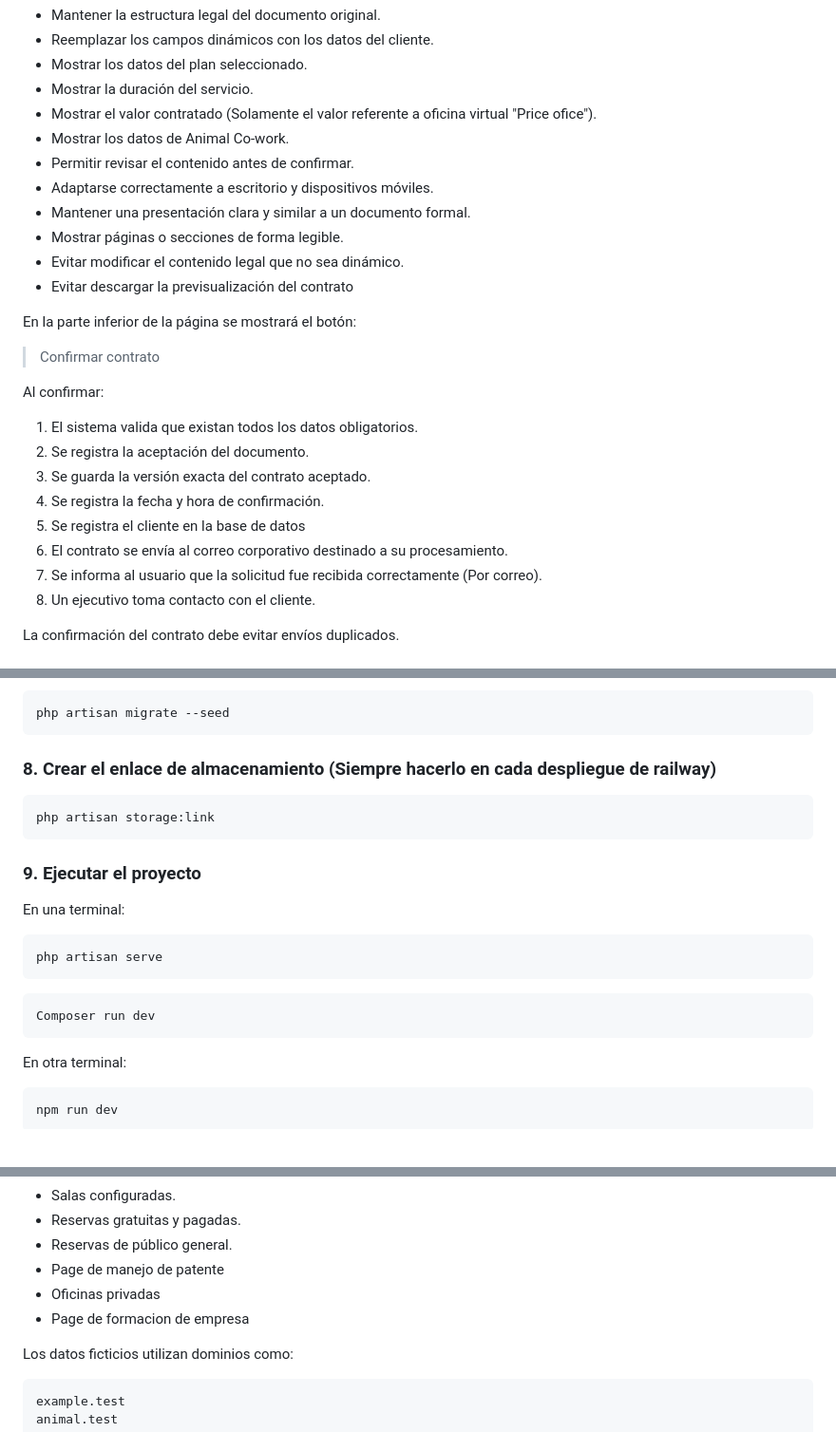
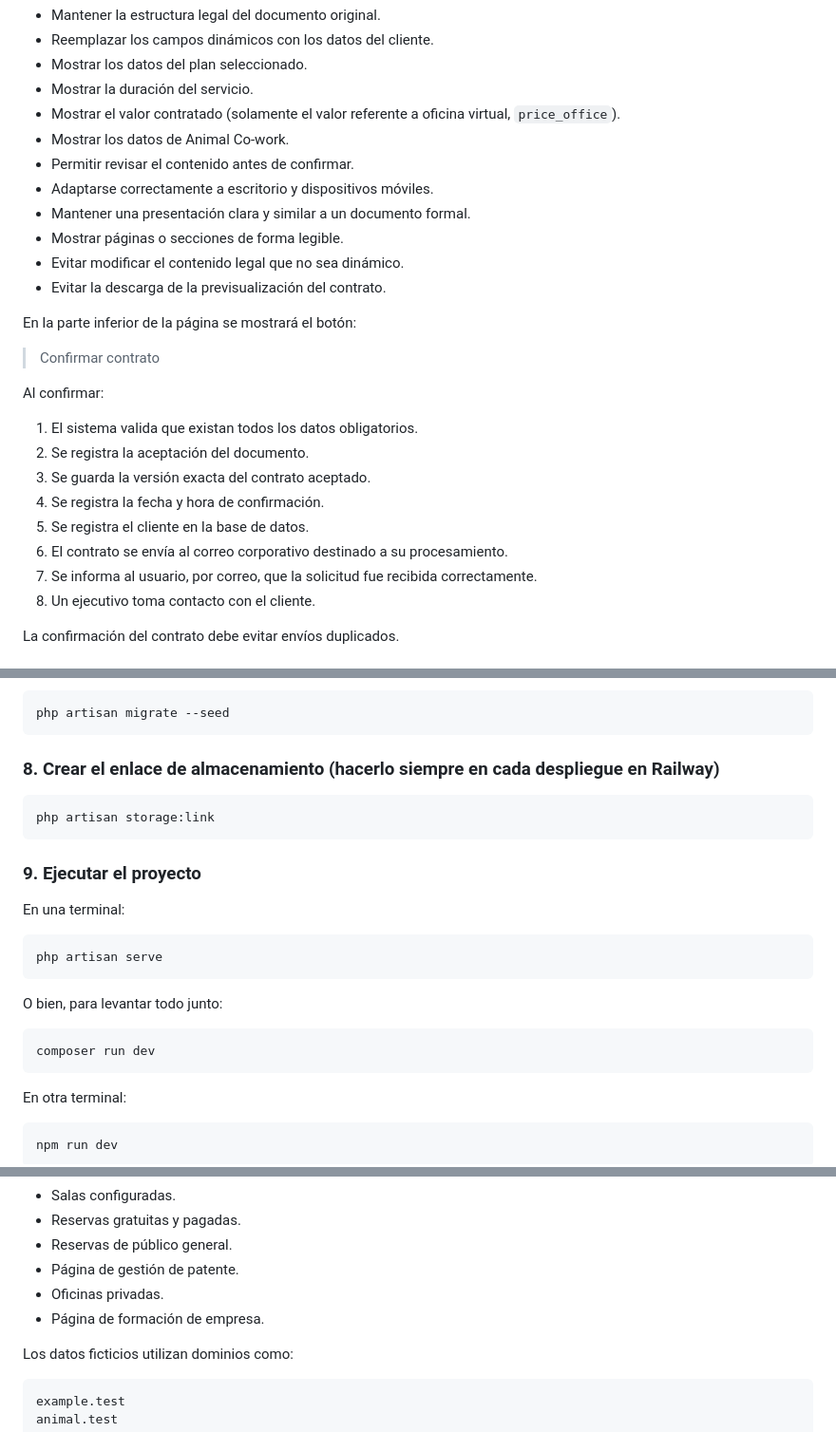
Before and after one commit to Latasoft/animal-cowork, a Markdown page: README.md, 3 parts joined by grey strips. Shown at 95% size. Rendered like a GitHub page; blank space fills up the shorter version.

````diff
--- a/README.md
+++ b/README.md
@@ -170,14 +175,14 @@ La previsualización debe:
 * Reemplazar los campos dinámicos con los datos del cliente.
 * Mostrar los datos del plan seleccionado.
 * Mostrar la duración del servicio.
-* Mostrar el valor contratado (Solamente el valor referente a oficina virtual "Price ofice").
+* Mostrar el valor contratado (solamente el valor referente a oficina virtual, `price_office`).
 * Mostrar los datos de Animal Co-work.
 * Permitir revisar el contenido antes de confirmar.
 * Adaptarse correctamente a escritorio y dispositivos móviles.
 * Mantener una presentación clara y similar a un documento formal.
 * Mostrar páginas o secciones de forma legible.
 * Evitar modificar el contenido legal que no sea dinámico.
-* Evitar descargar la previsualización del contrato
+* Evitar la descarga de la previsualización del contrato.
 
 En la parte inferior de la página se mostrará el botón:
 
@@ -189,9 +194,9 @@ Al confirmar:
 2. Se registra la aceptación del documento.
 3. Se guarda la versión exacta del contrato aceptado.
 4. Se registra la fecha y hora de confirmación.
-5. Se registra el cliente en la base de datos
+5. Se registra el cliente en la base de datos.
 6. El contrato se envía al correo corporativo destinado a su procesamiento.
-7. Se informa al usuario que la solicitud fue recibida correctamente (Por correo).
+7. Se informa al usuario, por correo, que la solicitud fue recibida correctamente.
 8. Un ejecutivo toma contacto con el cliente.
 
 La confirmación del contrato debe evitar envíos duplicados.
@@ -863,7 +869,7 @@ También se puede utilizar:
 php artisan migrate --seed
 ```
 
-### 8. Crear el enlace de almacenamiento (Siempre hacerlo en cada despliegue de railway)
+### 8. Crear el enlace de almacenamiento (hacerlo siempre en cada despliegue en Railway)
 
 ```bash
 php artisan storage:link
@@ -876,8 +882,11 @@ En una terminal:
 ```bash
 php artisan serve
 ```
-```bash
-Composer run dev
+
+O bien, para levantar todo junto:
+
+```bash
+composer run dev
 ```
 
 En otra terminal:
@@ -1986,9 +1988,9 @@ Estos permiten disponer de:
 * Salas configuradas.
 * Reservas gratuitas y pagadas.
 * Reservas de público general.
-* Page de manejo de patente
-* Oficinas privadas
-* Page de formacion de empresa
+* Página de gestión de patente.
+* Oficinas privadas.
+* Página de formación de empresa.
 
 Los datos ficticios utilizan dominios como:
 
````
Also changed, not shown: other parts of README.md (+116 -109 lines).
